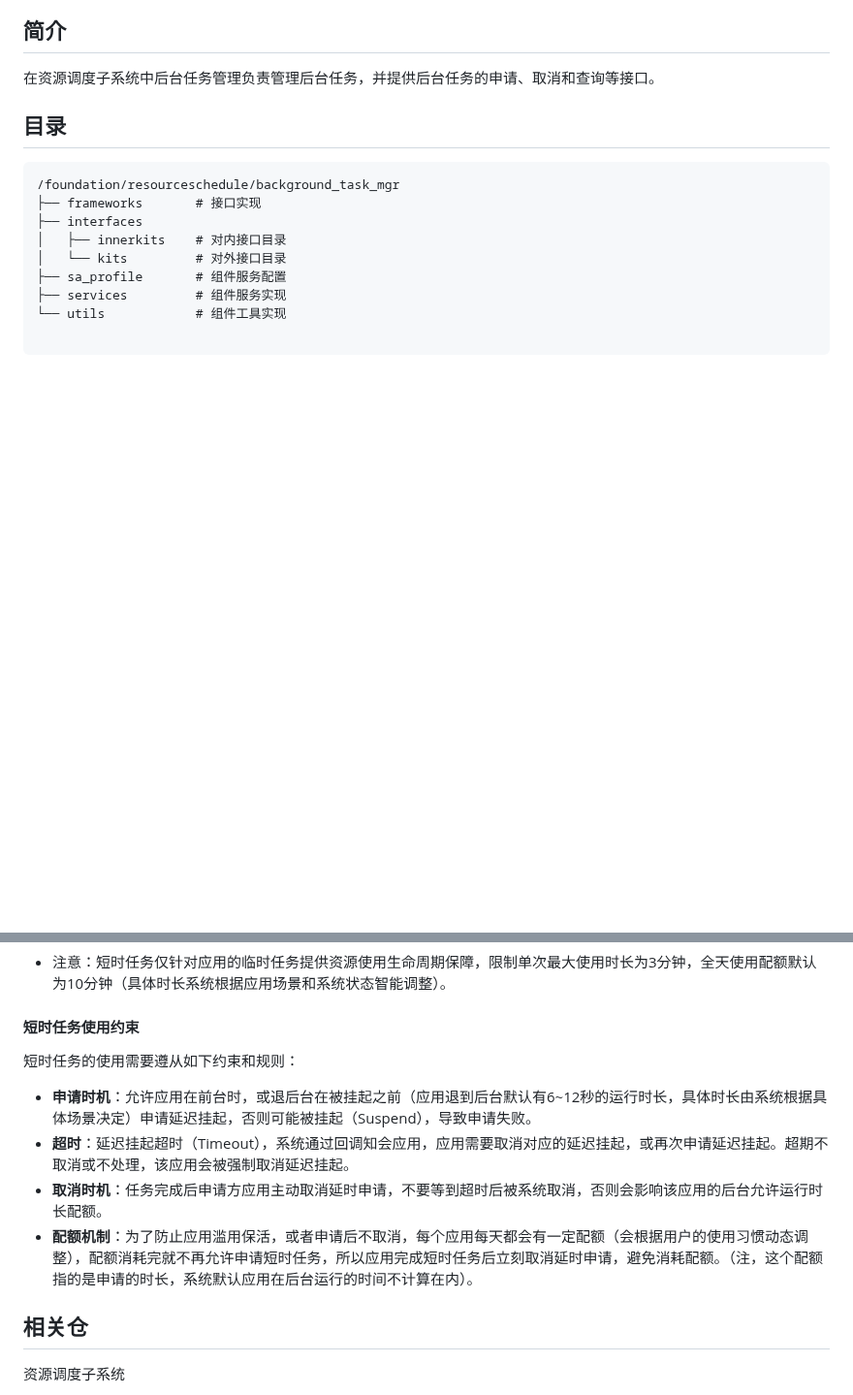
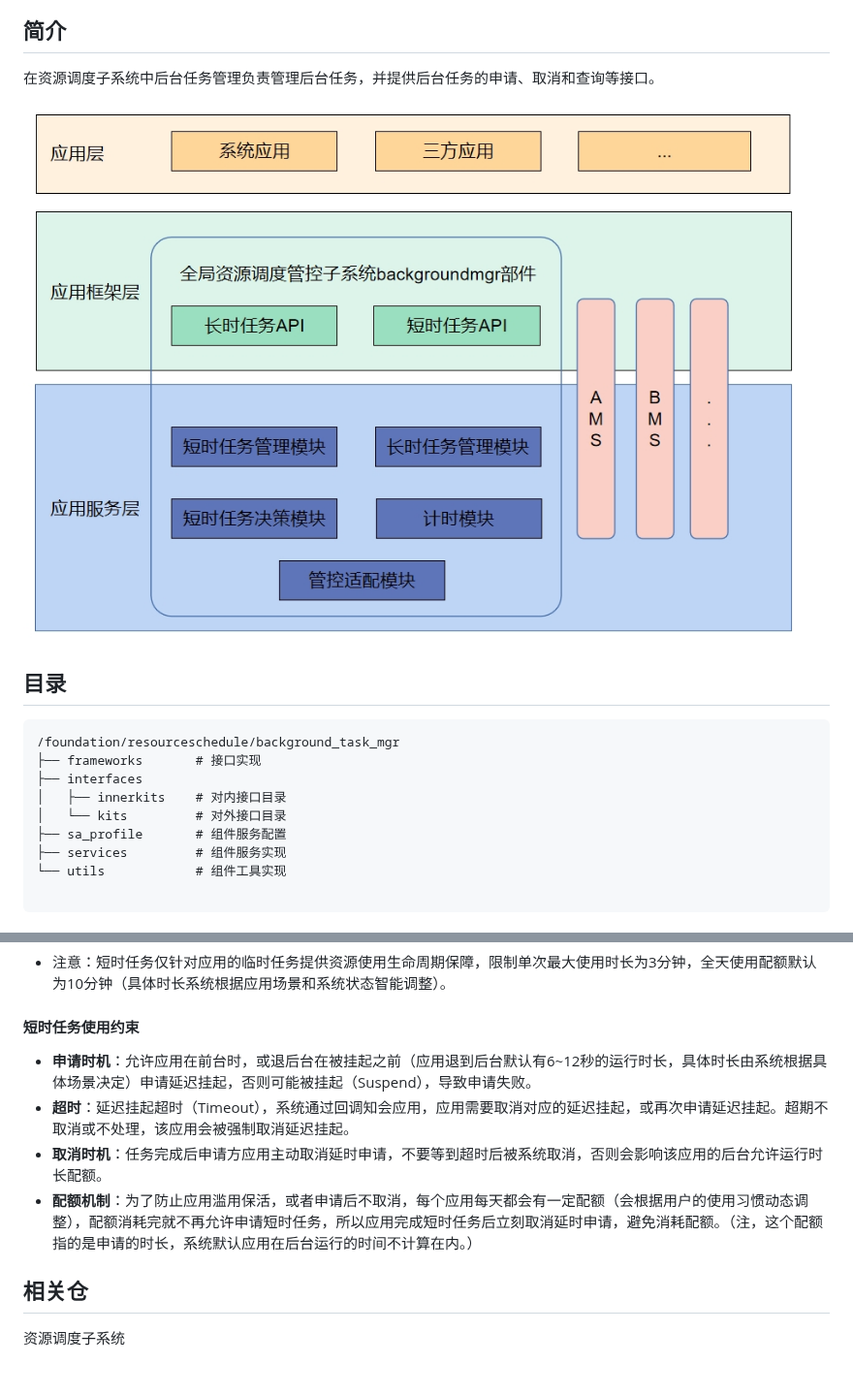
Before and after one commit to eclipse-oniro-mirrors/resourceschedule_background_task_mgr, a Markdown page: README_zh.md, 2 parts joined by grey strips. Shown at 97% size. Drawn GitHub-style; pictures changed too: figures/zh-cn_image_0000001115940671.png (added); blank space fills up the shorter version.

```diff
--- a/README_zh.md
+++ b/README_zh.md
@@ -12,6 +12,8 @@
 ## 简介<a name="section11660541593"></a>
 
 在资源调度子系统中后台任务管理负责管理后台任务，并提供后台任务的申请、取消和查询等接口。
+
+![](figures/zh-cn_image_0000001115940671.png)
 
 ## 目录<a name="section161941989596"></a>
 
@@ -45,12 +47,10 @@
 
 #### 短时任务使用约束<a name="section1551164914237"></a>
 
-短时任务的使用需要遵从如下约束和规则：
-
 - **申请时机**：允许应用在前台时，或退后台在被挂起之前（应用退到后台默认有6~12秒的运行时长，具体时长由系统根据具体场景决定）申请延迟挂起，否则可能被挂起（Suspend），导致申请失败。
 - **超时**：延迟挂起超时（Timeout），系统通过回调知会应用，应用需要取消对应的延迟挂起，或再次申请延迟挂起。超期不取消或不处理，该应用会被强制取消延迟挂起。
 - **取消时机**：任务完成后申请方应用主动取消延时申请，不要等到超时后被系统取消，否则会影响该应用的后台允许运行时长配额。
-- **配额机制**：为了防止应用滥用保活，或者申请后不取消，每个应用每天都会有一定配额（会根据用户的使用习惯动态调整），配额消耗完就不再允许申请短时任务，所以应用完成短时任务后立刻取消延时申请，避免消耗配额。（注，这个配额指的是申请的时长，系统默认应用在后台运行的时间不计算在内）。
+- **配额机制**：为了防止应用滥用保活，或者申请后不取消，每个应用每天都会有一定配额（会根据用户的使用习惯动态调整），配额消耗完就不再允许申请短时任务，所以应用完成短时任务后立刻取消延时申请，避免消耗配额。（注，这个配额指的是申请的时长，系统默认应用在后台运行的时间不计算在内。）
 
 ## 相关仓<a name="section1371113476307"></a>
 
```
Also changed, not shown: README.md (+2 -2 lines), figures/en-us_image_0000001115940671.png (added).
